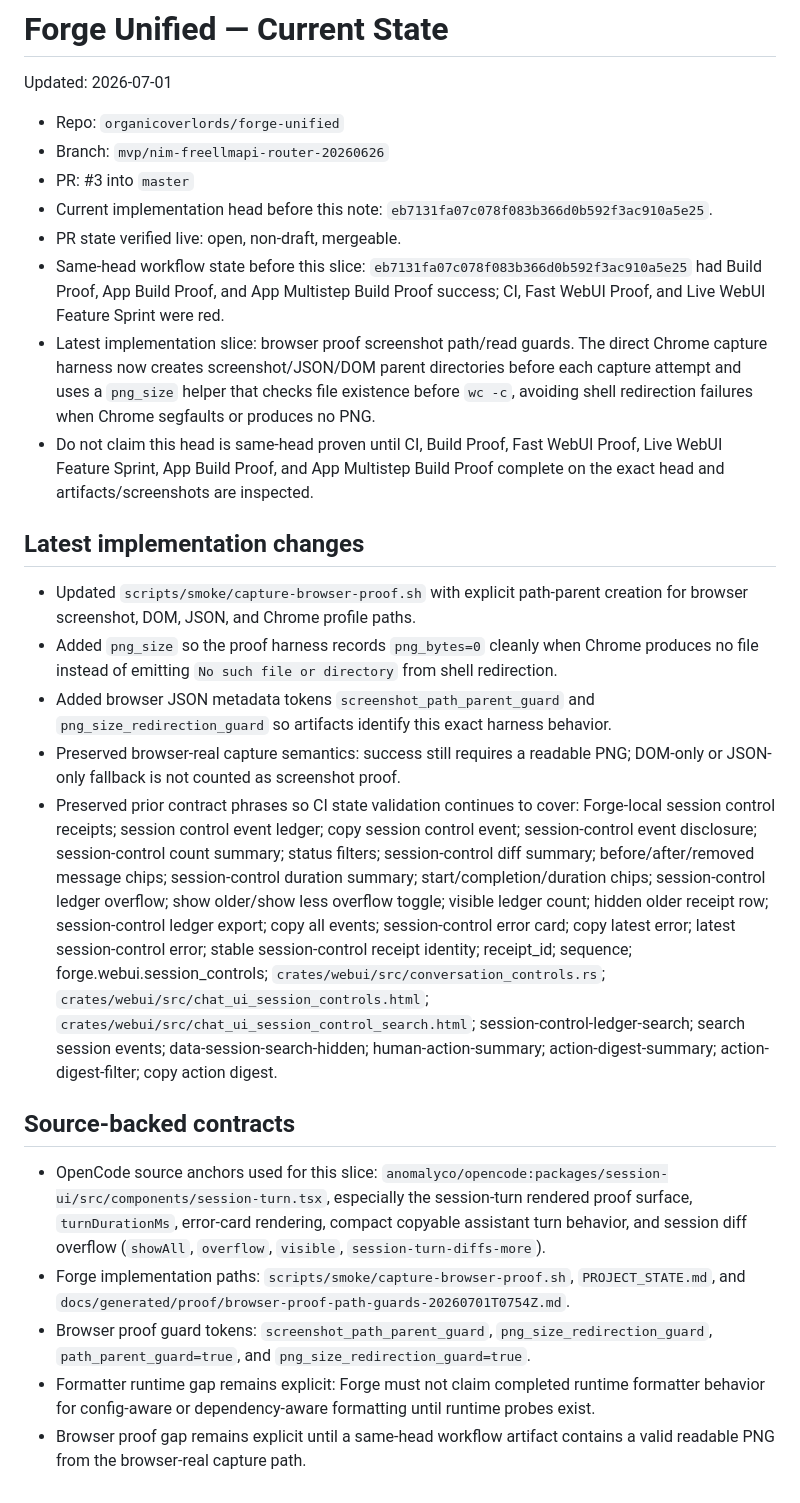
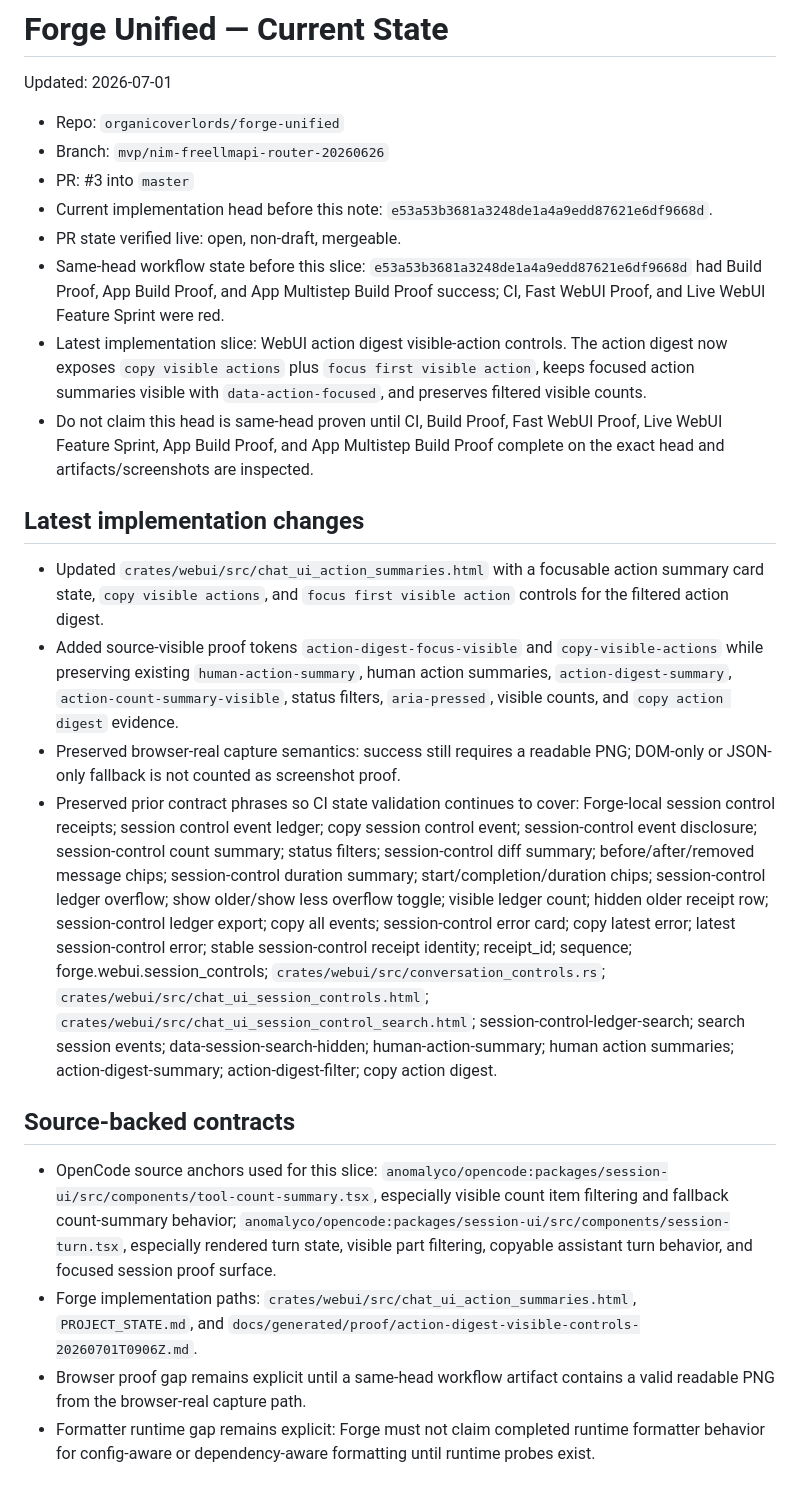
Before and after one commit to organicoverlords/forge-unified, a Markdown page: PROJECT_STATE.md, the part around the change. GitHub-like rendering.

Commit message:
Record action digest visible controls proof state

```diff
--- a/PROJECT_STATE.md
+++ b/PROJECT_STATE.md
@@ -5,24 +5,22 @@ Updated: 2026-07-01
 - Repo: `organicoverlords/forge-unified`
 - Branch: `mvp/nim-freellmapi-router-20260626`
 - PR: #3 into `master`
-- Current implementation head before this note: `eb7131fa07c078f083b366d0b592f3ac910a5e25`.
+- Current implementation head before this note: `e53a53b3681a3248de1a4a9edd87621e6df9668d`.
 - PR state verified live: open, non-draft, mergeable.
-- Same-head workflow state before this slice: `eb7131fa07c078f083b366d0b592f3ac910a5e25` had Build Proof, App Build Proof, and App Multistep Build Proof success; CI, Fast WebUI Proof, and Live WebUI Feature Sprint were red.
-- Latest implementation slice: browser proof screenshot path/read guards. The direct Chrome capture harness now creates screenshot/JSON/DOM parent directories before each capture attempt and uses a `png_size` helper that checks file existence before `wc -c`, avoiding shell redirection failures when Chrome segfaults or produces no PNG.
+- Same-head workflow state before this slice: `e53a53b3681a3248de1a4a9edd87621e6df9668d` had Build Proof, App Build Proof, and App Multistep Build Proof success; CI, Fast WebUI Proof, and Live WebUI Feature Sprint were red.
+- Latest implementation slice: WebUI action digest visible-action controls. The action digest now exposes `copy visible actions` plus `focus first visible action`, keeps focused action summaries visible with `data-action-focused`, and preserves filtered visible counts.
 - Do not claim this head is same-head proven until CI, Build Proof, Fast WebUI Proof, Live WebUI Feature Sprint, App Build Proof, and App Multistep Build Proof complete on the exact head and artifacts/screenshots are inspected.
 
 ## Latest implementation changes
 
-- Updated `scripts/smoke/capture-browser-proof.sh` with explicit path-parent creation for browser screenshot, DOM, JSON, and Chrome profile paths.
-- Added `png_size` so the proof harness records `png_bytes=0` cleanly when Chrome produces no file instead of emitting `No such file or directory` from shell redirection.
-- Added browser JSON metadata tokens `screenshot_path_parent_guard` and `png_size_redirection_guard` so artifacts identify this exact harness behavior.
+- Updated `crates/webui/src/chat_ui_action_summaries.html` with a focusable action summary card state, `copy visible actions`, and `focus first visible action` controls for the filtered action digest.
+- Added source-visible proof tokens `action-digest-focus-visible` and `copy-visible-actions` while preserving existing `human-action-summary`, human action summaries, `action-digest-summary`, `action-count-summary-visible`, status filters, `aria-pressed`, visible counts, and `copy action digest` evidence.
 - Preserved browser-real capture semantics: success still requires a readable PNG; DOM-only or JSON-only fallback is not counted as screenshot proof.
-- Preserved prior contract phrases so CI state validation continues to cover: Forge-local session control receipts; session control event ledger; copy session control event; session-control event disclosure; session-control count summary; status filters; session-control diff summary; before/after/removed message chips; session-control duration summary; start/completion/duration chips; session-control ledger overflow; show older/show less overflow toggle; visible ledger count; hidden older receipt row; session-control ledger export; copy all events; session-control error card; copy latest error; latest session-control error; stable session-control receipt identity; receipt_id; sequence; forge.webui.session_controls; `crates/webui/src/conversation_controls.rs`; `crates/webui/src/chat_ui_session_controls.html`; `crates/webui/src/chat_ui_session_control_search.html`; session-control-ledger-search; search session events; data-session-search-hidden; human-action-summary; action-digest-summary; action-digest-filter; copy action digest.
+- Preserved prior contract phrases so CI state validation continues to cover: Forge-local session control receipts; session control event ledger; copy session control event; session-control event disclosure; session-control count summary; status filters; session-control diff summary; before/after/removed message chips; session-control duration summary; start/completion/duration chips; session-control ledger overflow; show older/show less overflow toggle; visible ledger count; hidden older receipt row; session-control ledger export; copy all events; session-control error card; copy latest error; latest session-control error; stable session-control receipt identity; receipt_id; sequence; forge.webui.session_controls; `crates/webui/src/conversation_controls.rs`; `crates/webui/src/chat_ui_session_controls.html`; `crates/webui/src/chat_ui_session_control_search.html`; session-control-ledger-search; search session events; data-session-search-hidden; human-action-summary; human action summaries; action-digest-summary; action-digest-filter; copy action digest.
 
 ## Source-backed contracts
 
-- OpenCode source anchors used for this slice: `anomalyco/opencode:packages/session-ui/src/components/session-turn.tsx`, especially the session-turn rendered proof surface, `turnDurationMs`, error-card rendering, compact copyable assistant turn behavior, and session diff overflow (`showAll`, `overflow`, `visible`, `session-turn-diffs-more`).
-- Forge implementation paths: `scripts/smoke/capture-browser-proof.sh`, `PROJECT_STATE.md`, and `docs/generated/proof/browser-proof-path-guards-20260701T0754Z.md`.
-- Browser proof guard tokens: `screenshot_path_parent_guard`, `png_size_redirection_guard`, `path_parent_guard=true`, and `png_size_redirection_guard=true`.
+- OpenCode source anchors used for this slice: `anomalyco/opencode:packages/session-ui/src/components/tool-count-summary.tsx`, especially visible count item filtering and fallback count-summary behavior; `anomalyco/opencode:packages/session-ui/src/components/session-turn.tsx`, especially rendered turn state, visible part filtering, copyable assistant turn behavior, and focused session proof surface.
+- Forge implementation paths: `crates/webui/src/chat_ui_action_summaries.html`, `PROJECT_STATE.md`, and `docs/generated/proof/action-digest-visible-controls-20260701T0906Z.md`.
+- Browser proof gap remains explicit until a same-head workflow artifact contains a valid readable PNG from the browser-real capture path.
 - Formatter runtime gap remains explicit: Forge must not claim completed runtime formatter behavior for config-aware or dependency-aware formatting until runtime probes exist.
-- Browser proof gap remains explicit until a same-head workflow artifact contains a valid readable PNG from the browser-real capture path.
```
